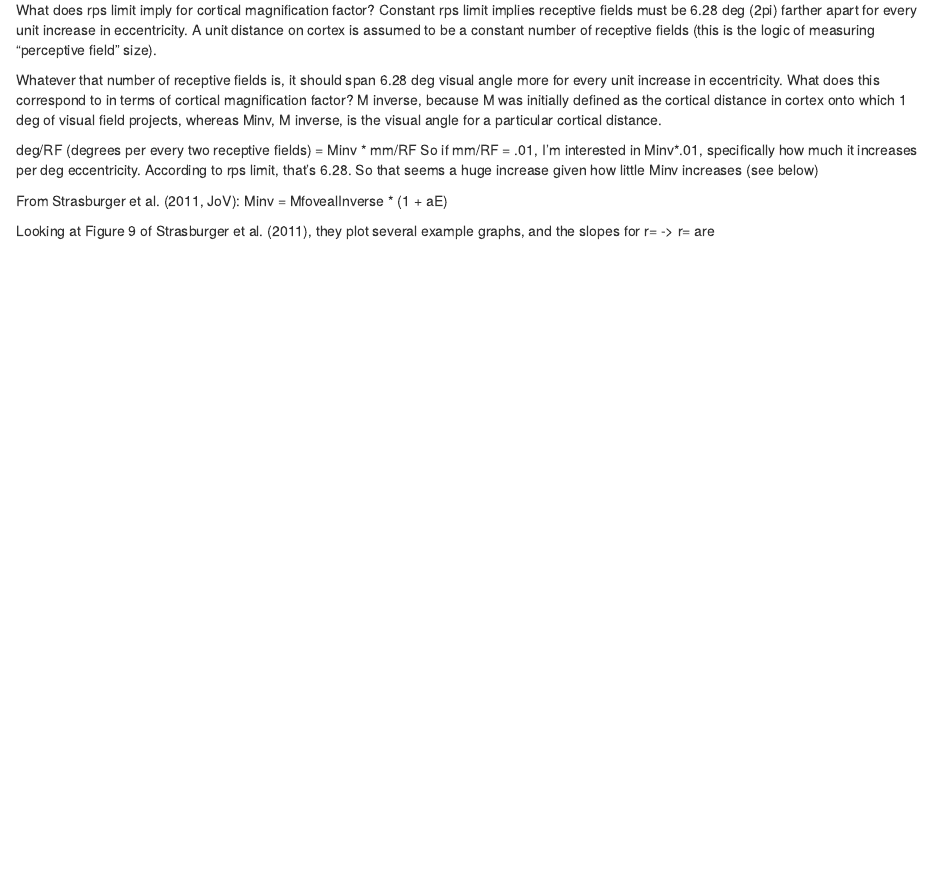
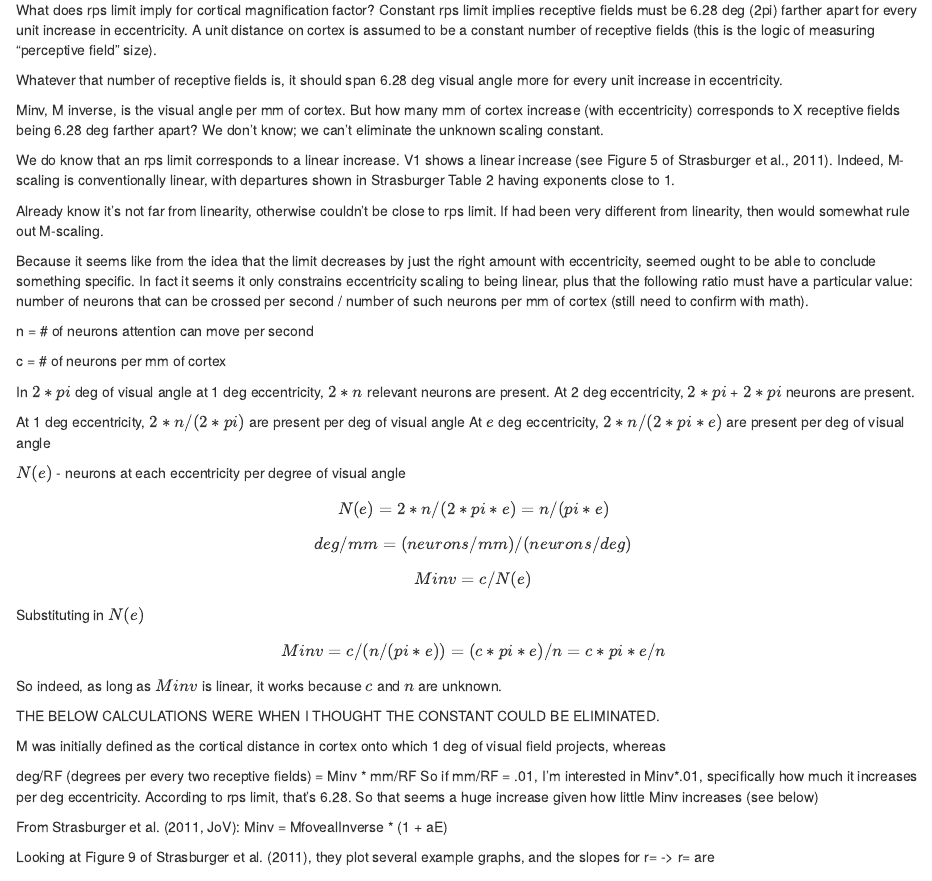
Before and after one commit to alexholcombe/MOTcircular, an R Markdown document (experiment_specific/rps_limit/theoryCalc.Rmd): the page in a window 1100 px wide, from 210 px down. Rendered offline with R 4.5, knitr and Pandoc, with nearby package versions.

Commit message:
Finished math of magnification factor just needs to be linear

```diff
--- a/experiment_specific/rps_limit/theoryCalc.Rmd
+++ b/experiment_specific/rps_limit/theoryCalc.Rmd
@@ -17,9 +17,45 @@ Constant rps limit implies receptive fields must be 6.28 deg (2pi) farther apart
 A unit distance on cortex is assumed to be a constant number of receptive fields (this is the logic of measuring "perceptive field" size).
 
 Whatever that number of receptive fields is, it should span 6.28 deg visual angle more for every unit increase in eccentricity.
-What does this correspond to in terms of cortical magnification factor? M inverse, because
+
+Minv, M inverse, is the visual angle per mm of cortex. But how many mm of cortex increase (with eccentricity) corresponds to X receptive fields being 6.28 deg farther apart? We don't know; we can't eliminate the unknown scaling constant.
+
+We do know that an rps limit corresponds to a linear increase. V1 shows a linear increase (see Figure 5 of Strasburger et al., 2011). Indeed, M-scaling is conventionally linear, with departures shown in Strasburger Table 2 having exponents close to 1.
+
+Already know it's not far from linearity, otherwise couldn't be close to rps limit. If had been very different from linearity, then would somewhat rule out M-scaling.
+
+Because it seems like from the idea that the limit decreases by just the right amount with eccentricity, seemed ought to be able to conclude something specific. In fact it seems it only constrains eccentricity scaling to being linear, plus that the following ratio must have a particular value: number of neurons that can be crossed per second / number of such neurons per mm of cortex (still need to confirm with math).
+
+n = # of neurons attention can move per second
+
+c = # of neurons per mm of cortex
+
+
+
+In $2*pi$ deg of visual angle at 1 deg eccentricity, $2*n$ relevant neurons are present.
+At 2 deg eccentricity, $2*pi$ + $2*pi$ neurons are present.
+
+At 1 deg eccentricity, $2*n/(2*pi)$  are present per deg of visual angle
+At $e$ deg eccentricity, $2*n/(2*pi*e)$ are present per deg of visual angle
+
+$N(e)$ - neurons at each eccentricity per degree of visual angle
+
+$$N(e) = 2*n/(2*pi*e) = n/(pi*e)$$
+
+$$deg/mm = (neurons/mm) / (neurons/deg)$$
+
+$$Minv = c/N(e)$$
+
+Substituting in $N(e)$
+
+$$Minv = c/(n/(pi*e)) = (c*pi*e)/n = c*pi*e/n$$
+
+So indeed, as long as $Minv$ is linear, it works because $c$ and $n$ are unknown.
+
+
+THE BELOW CALCULATIONS WERE WHEN I THOUGHT THE CONSTANT COULD BE ELIMINATED.
+
 M was initially defined as the cortical distance in cortex onto which 1 deg of visual field projects, whereas
-Minv, M inverse, is the visual angle for a particular cortical distance.
 
 deg/RF (degrees per every two receptive fields) = Minv * mm/RF
 So if mm/RF = .01, I'm interested in Minv*.01, specifically how much it increases per deg eccentricity. According to rps limit, that's 6.28. So that seems a huge increase given how little Minv increases (see below)
```
Also changed, not shown: experiment_specific/rps_limit/theoryCalc.html (added).
